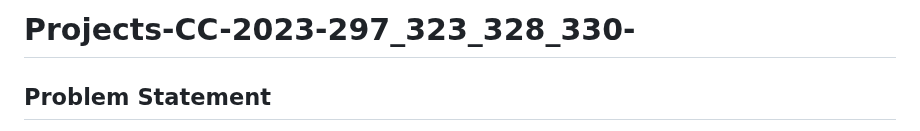
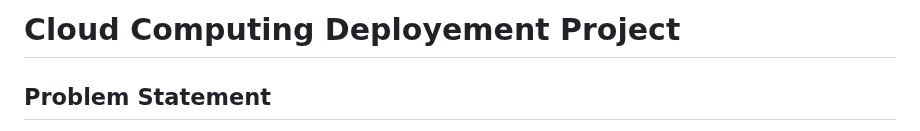
Before and after one commit to mishrasharanya/-Cloud-Computing-Deployement-Project, a Markdown page: README.md, the part around the change. GitHub-like rendering.

```diff
--- a/README.md
+++ b/README.md
@@ -1,4 +1,4 @@
-# Projects-CC-2023-297_323_328_330-
+# Cloud Computing Deployement Project
 ## Problem Statement
 Microservices are an architectural and organizational approach to software development where software is composed of small independent services that communicate over well-defined APIs. Microservices architectures make applications easier to scale and faster to develop, enabling innovation and accelerating time-to-market for new features.
 Docker and Kubernetes are almost synonymous to 'microservices' as they help package and manage the different components of a project/ application, thereby easing up the implementation of a microservices architecture.
```
